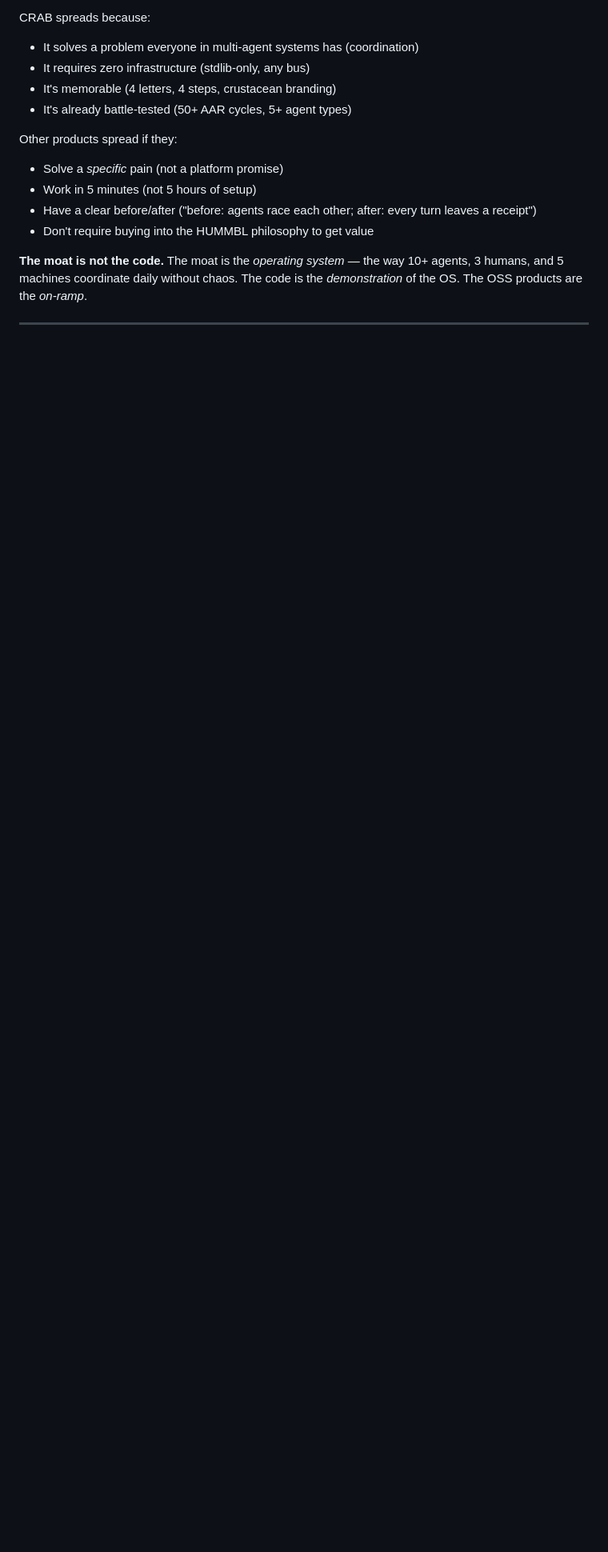
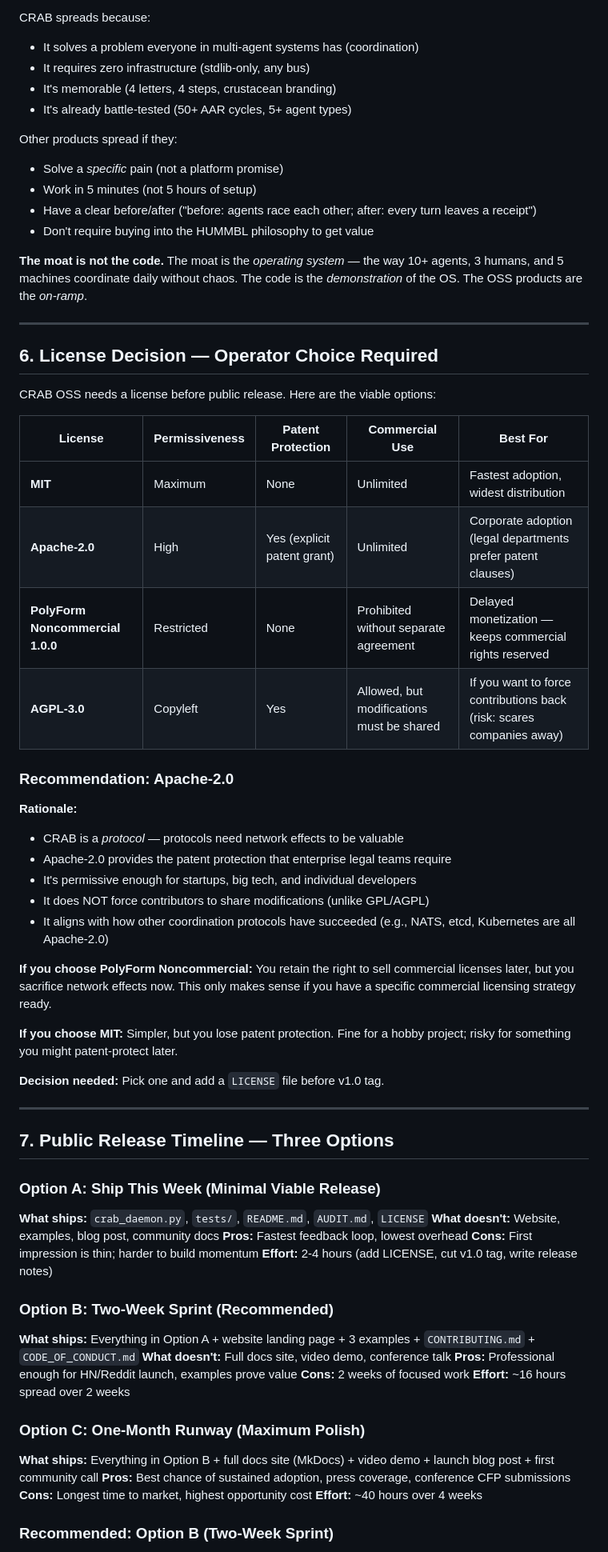
Before and after one commit to hummbl-dev/crab, a Markdown page: PRODUCTIZATION.md, the part around one of its changes. Shown at 80% size. GitHub-like rendering; blank space fills up the shorter version.

Commit message:
docs: add license options + public release timeline (Section 6 & 7)

```diff
--- a/PRODUCTIZATION.md
+++ b/PRODUCTIZATION.md
@@ -181,3 +181,55 @@ Other products spread if they:
 
 ---
 
+## 6. License Decision — Operator Choice Required
+
+CRAB OSS needs a license before public release. Here are the viable options:
+
+| License | Permissiveness | Patent Protection | Commercial Use | Best For |
+|---------|---------------|-------------------|----------------|----------|
+| **MIT** | Maximum | None | Unlimited | Fastest adoption, widest distribution |
+| **Apache-2.0** | High | Yes (explicit patent grant) | Unlimited | Corporate adoption (legal departments prefer patent clauses) |
+| **PolyForm Noncommercial 1.0.0** | Restricted | None | Prohibited without separate agreement | Delayed monetization — keeps commercial rights reserved |
+| **AGPL-3.0** | Copyleft | Yes | Allowed, but modifications must be shared | If you want to force contributions back (risk: scares companies away) |
+
+### Recommendation: Apache-2.0
+
+**Rationale:**
+- CRAB is a *protocol* — protocols need network effects to be valuable
+- Apache-2.0 provides the patent protection that enterprise legal teams require
+- It's permissive enough for startups, big tech, and individual developers
+- It does NOT force contributors to share modifications (unlike GPL/AGPL)
+- It aligns with how other coordination protocols have succeeded (e.g., NATS, etcd, Kubernetes are all Apache-2.0)
+
+**If you choose PolyForm Noncommercial:** You retain the right to sell commercial licenses later, but you sacrifice network effects now. This only makes sense if you have a specific commercial licensing strategy ready.
+
+**If you choose MIT:** Simpler, but you lose patent protection. Fine for a hobby project; risky for something you might patent-protect later.
+
+**Decision needed:** Pick one and add a `LICENSE` file before v1.0 tag.
+
+---
+
+## 7. Public Release Timeline — Three Options
+
+### Option A: Ship This Week (Minimal Viable Release)
+**What ships:** `crab_daemon.py`, `tests/`, `README.md`, `AUDIT.md`, `LICENSE`
+**What doesn't:** Website, examples, blog post, community docs
+**Pros:** Fastest feedback loop, lowest overhead
+**Cons:** First impression is thin; harder to build momentum
+**Effort:** 2-4 hours (add LICENSE, cut v1.0 tag, write release notes)
+
+### Option B: Two-Week Sprint (Recommended)
+**What ships:** Everything in Option A + website landing page + 3 examples + `CONTRIBUTING.md` + `CODE_OF_CONDUCT.md`
+**What doesn't:** Full docs site, video demo, conference talk
+**Pros:** Professional enough for HN/Reddit launch, examples prove value
+**Cons:** 2 weeks of focused work
+**Effort:** ~16 hours spread over 2 weeks
+
+### Option C: One-Month Runway (Maximum Polish)
+**What ships:** Everything in Option B + full docs site (MkDocs) + video demo + launch blog post + first community call
+**Pros:** Best chance of sustained adoption, press coverage, conference CFP submissions
+**Cons:** Longest time to market, highest opportunity cost
+**Effort:** ~40 hours over 4 weeks
+
+### Recommended: Option B (Two-Week Sprint)
+
```
Also changed, not shown: other parts of PRODUCTIZATION.md (+38 -2 lines).
